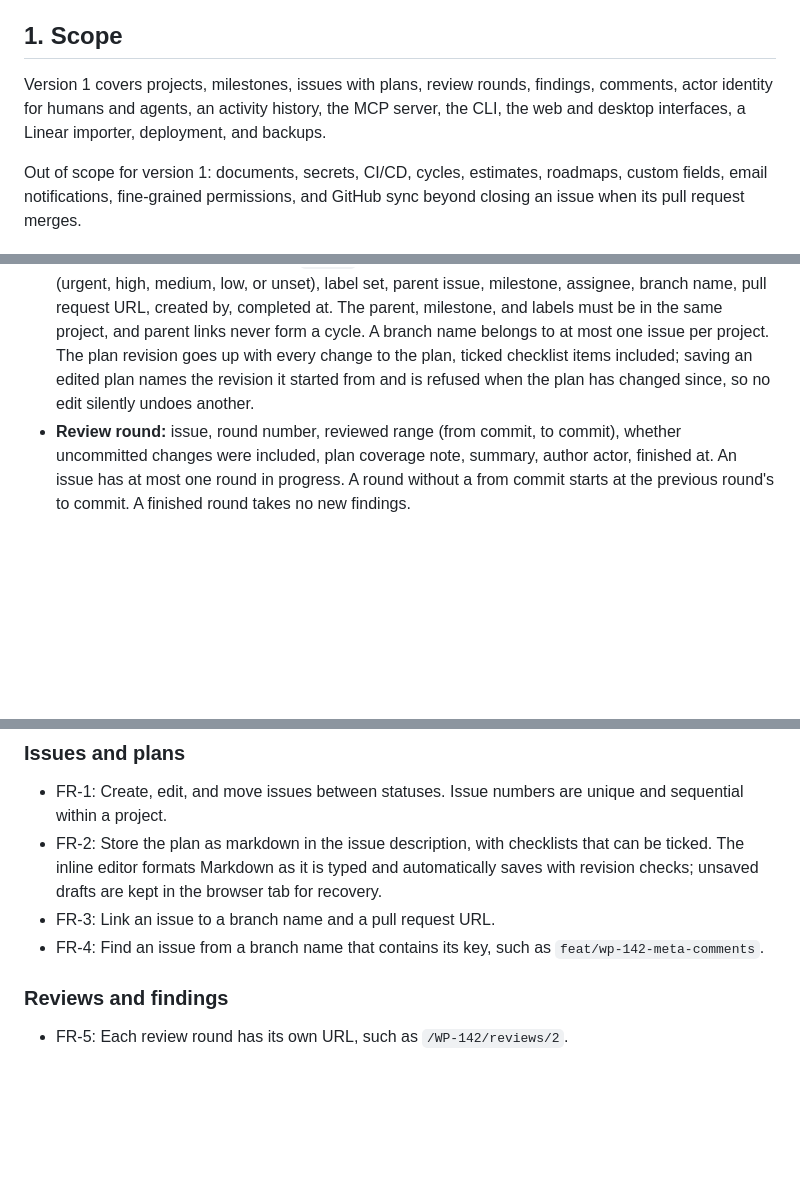
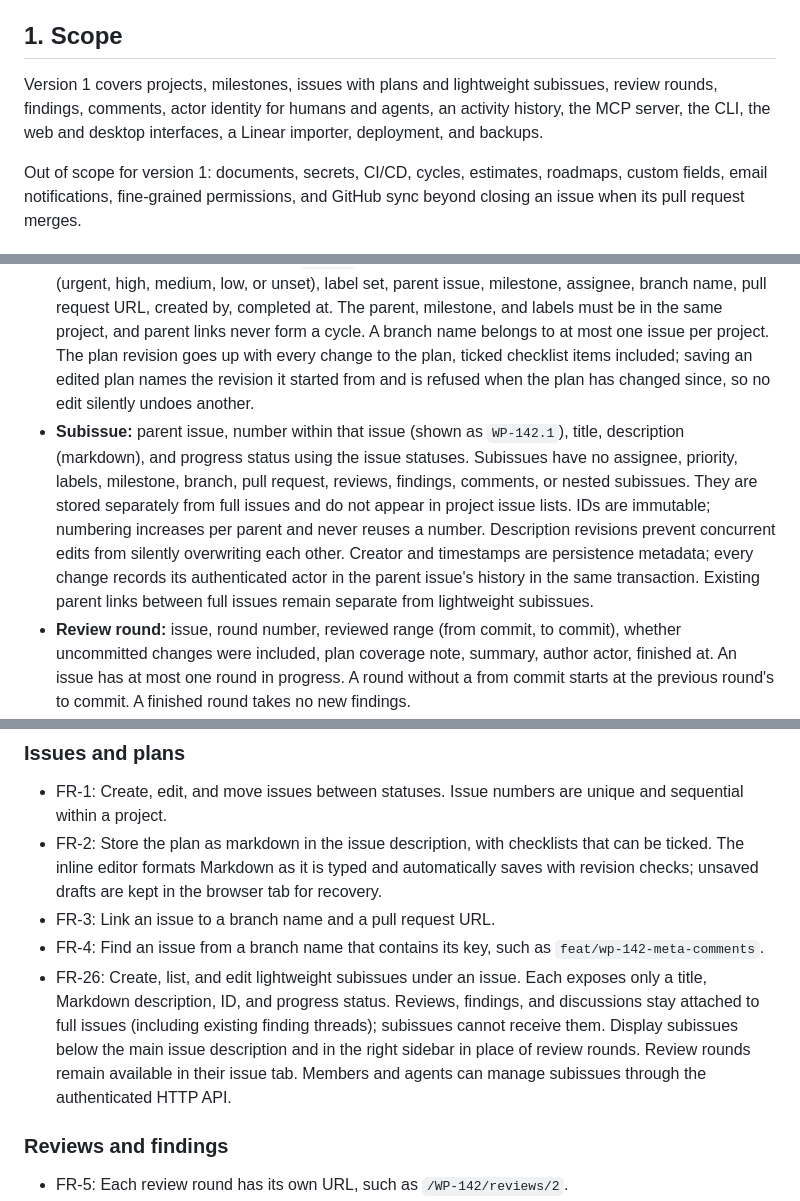
Before and after one commit to Shantodotdev/super-sparrow, a Markdown page: docs/SRS.md, 3 parts joined by grey strips. Rendered like a GitHub page; blank space fills up the shorter version.

```diff
--- a/docs/SRS.md
+++ b/docs/SRS.md
@@ -4,7 +4,7 @@ This document defines the requirements and architecture of the first version of
 
 ## 1. Scope
 
-Version 1 covers projects, milestones, issues with plans, review rounds, findings, comments, actor identity for humans and agents, an activity history, the MCP server, the CLI, the web and desktop interfaces, a Linear importer, deployment, and backups.
+Version 1 covers projects, milestones, issues with plans and lightweight subissues, review rounds, findings, comments, actor identity for humans and agents, an activity history, the MCP server, the CLI, the web and desktop interfaces, a Linear importer, deployment, and backups.
 
 Out of scope for version 1: documents, secrets, CI/CD, cycles, estimates, roadmaps, custom fields, email notifications, fine-grained permissions, and GitHub sync beyond closing an issue when its pull request merges.
 
@@ -45,6 +45,7 @@ The schema lives in `server/migrations/`, and `server/internal/store` is the onl
 - **Milestone:** project, name, position, status (`planned`, `active`, `done`).
 - **Label:** project, name, six-digit hexadecimal color. Names are unique within a project.
 - **Issue:** project, number (shown as `WP-142`), title, plan (markdown), plan revision, status, priority (urgent, high, medium, low, or unset), label set, parent issue, milestone, assignee, branch name, pull request URL, created by, completed at. The parent, milestone, and labels must be in the same project, and parent links never form a cycle. A branch name belongs to at most one issue per project. The plan revision goes up with every change to the plan, ticked checklist items included; saving an edited plan names the revision it started from and is refused when the plan has changed since, so no edit silently undoes another.
+- **Subissue:** parent issue, number within that issue (shown as `WP-142.1`), title, description (markdown), and progress status using the issue statuses. Subissues have no assignee, priority, labels, milestone, branch, pull request, reviews, findings, comments, or nested subissues. They are stored separately from full issues and do not appear in project issue lists. IDs are immutable; numbering increases per parent and never reuses a number. Description revisions prevent concurrent edits from silently overwriting each other. Creator and timestamps are persistence metadata; every change records its authenticated actor in the parent issue's history in the same transaction. Existing parent links between full issues remain separate from lightweight subissues.
 - **Review round:** issue, round number, reviewed range (from commit, to commit), whether uncommitted changes were included, plan coverage note, summary, author actor, finished at. An issue has at most one round in progress. A round without a from commit starts at the previous round's to commit. A finished round takes no new findings.
 - **Finding:** round, number within the round (R1, R2), severity, title, problem, fix, evidence, file path, line, commit, status, decision reason, decided by actor, found by actor, fixed by actor, fixed in commit, verified by actor, duplicate-of finding, follow-up issue. A duplicate points to a finding on the same issue, and duplicates never chain.
 - **Comment:** target (issue or finding), body (markdown), author actor, parent comment.
@@ -66,6 +67,7 @@ Issue, round, and finding numbers come from counters on their parent, so a numbe
 - FR-2: Store the plan as markdown in the issue description, with checklists that can be ticked. The inline editor formats Markdown as it is typed and automatically saves with revision checks; unsaved drafts are kept in the browser tab for recovery.
 - FR-3: Link an issue to a branch name and a pull request URL.
 - FR-4: Find an issue from a branch name that contains its key, such as `feat/wp-142-meta-comments`.
+- FR-26: Create, list, and edit lightweight subissues under an issue. Each exposes only a title, Markdown description, ID, and progress status. Reviews, findings, and discussions stay attached to full issues (including existing finding threads); subissues cannot receive them. Display subissues below the main issue description and in the right sidebar in place of review rounds. Review rounds remain available in their issue tab. Members and agents can manage subissues through the authenticated HTTP API.
 
 ### Reviews and findings
 
```
Also changed, not shown: docs/API.md (+14 -0 lines), docs/PLAN.md (+3 -0 lines).
